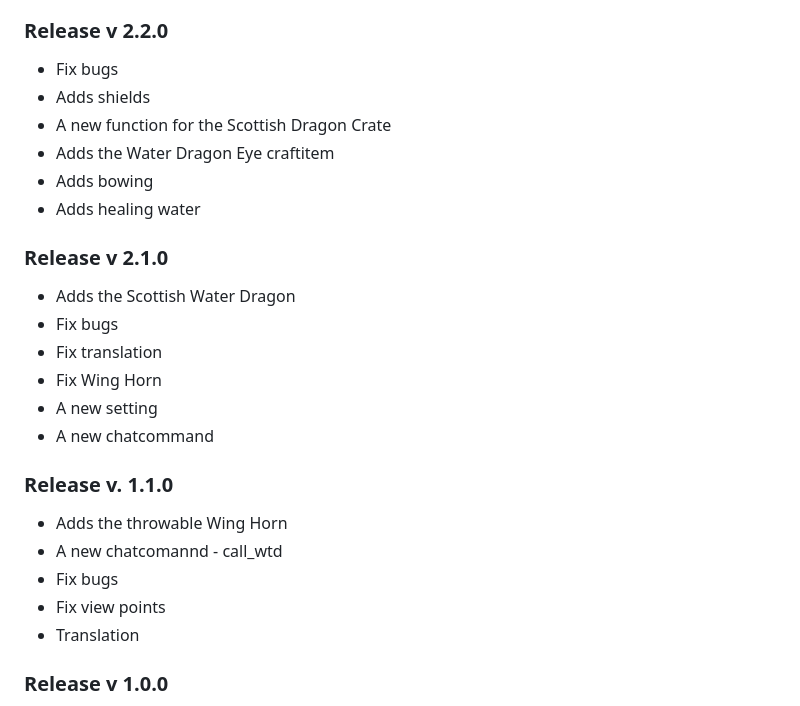
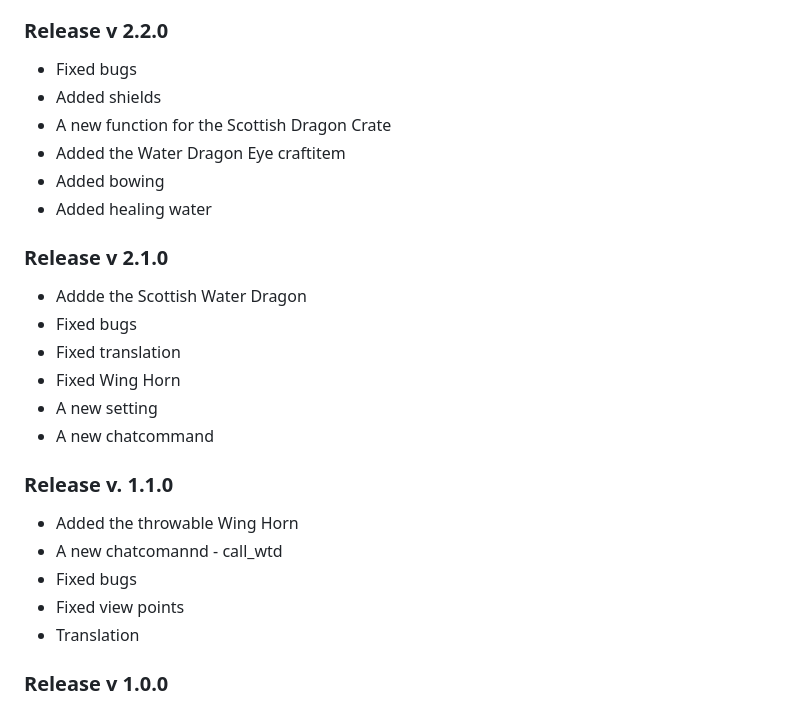
Before and after one commit to homiak/waterdragon, a Markdown page: README.md, the part around the change printed below. Rendered like a GitHub page.

```diff
--- a/README.md
+++ b/README.md
@@ -103,25 +110,25 @@ This mod is based on [Draconis](https://github.com/ElCeejo/draconis) and [Creatu
 
 ### Release v 2.2.0
-- Fix bugs
-- Adds shields
+- Fixed bugs
+- Added shields
 - A new function for the Scottish Dragon Crate
-- Adds the Water Dragon Eye craftitem
-- Adds bowing
-- Adds healing water
+- Added the Water Dragon Eye craftitem
+- Added bowing
+- Added healing water
 
 ### Release v 2.1.0
-- Adds the Scottish Water Dragon
-- Fix bugs
-- Fix translation
-- Fix Wing Horn
+- Addde the Scottish Water Dragon
+- Fixed bugs
+- Fixed translation
+- Fixed Wing Horn
 - A new setting
 - A new chatcommand
 
 ### Release v. 1.1.0
-- Adds the throwable Wing Horn
+- Added the throwable Wing Horn
 - A new chatcomannd - call_wtd
-- Fix bugs
-- Fix view points
+- Fixed bugs
+- Fixed view points
 - Translation
 
 ### Release v 1.0.0
```
Also changed, not shown: other parts of README.md (+29 -22 lines).
